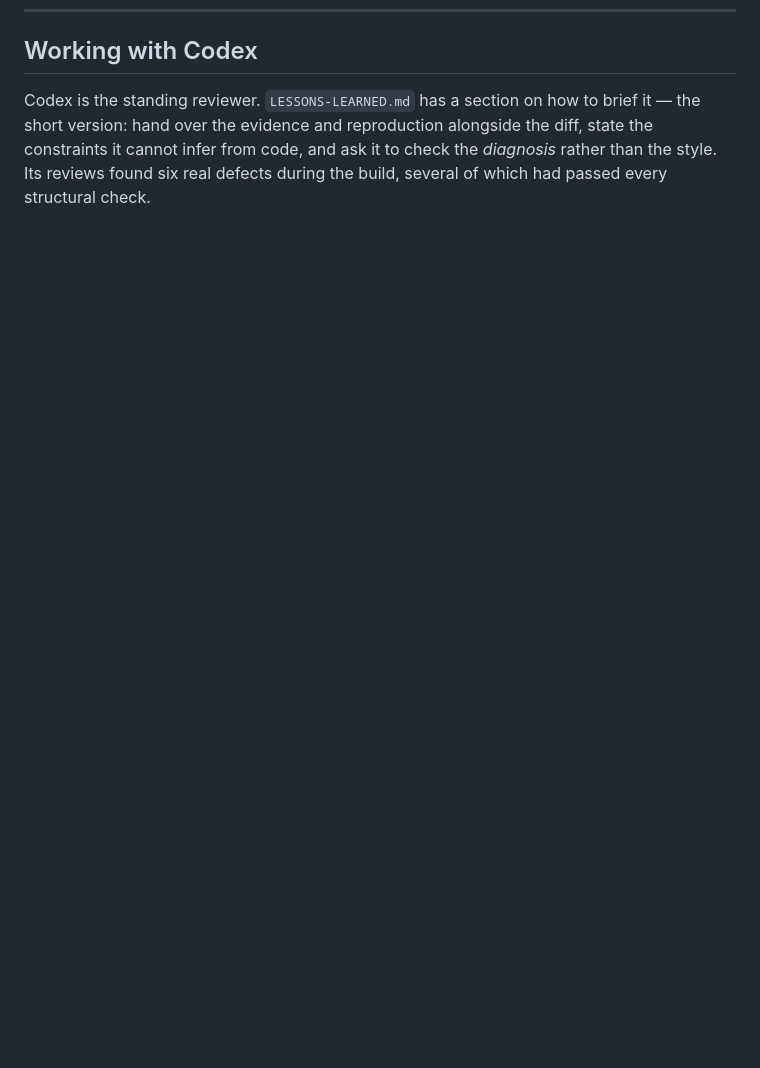
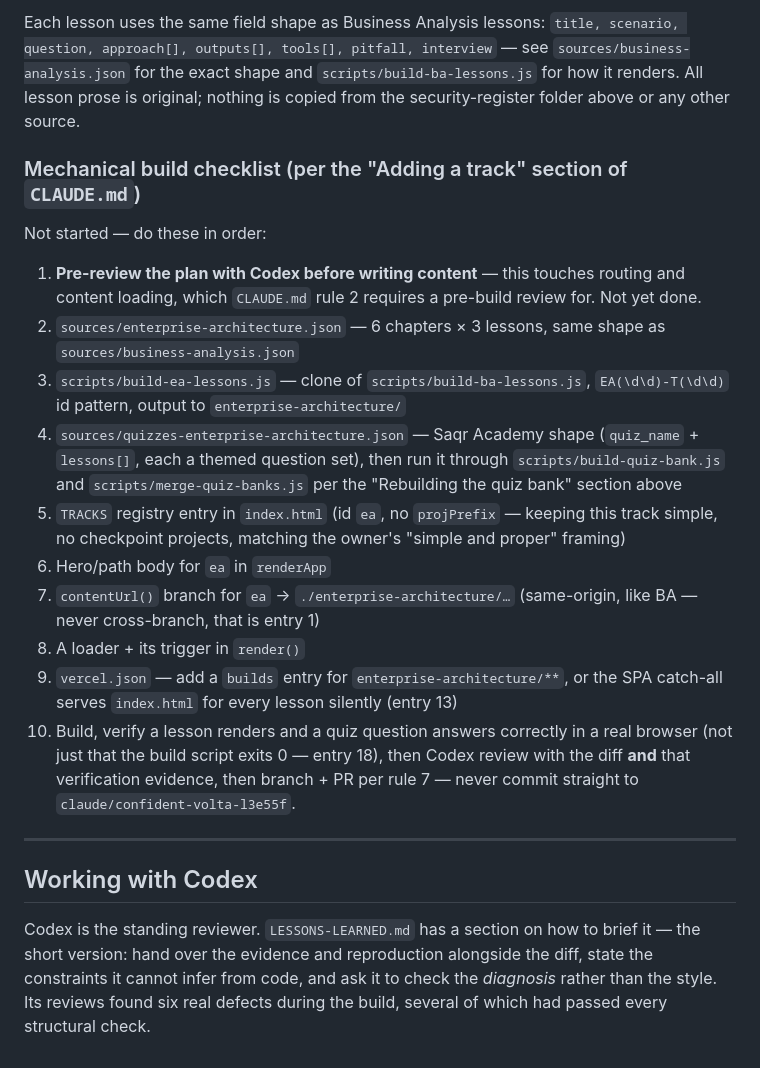
Before and after one commit to freshproduceuae-max/sql-server-revision-tracker, a Markdown page: HANDOFF.md, the part around one of its changes. Drawn GitHub-style; blank space fills up the shorter version.

```diff
--- a/HANDOFF.md
+++ b/HANDOFF.md
@@ -234,3 +295,41 @@ entry 19.
+Each lesson uses the same field shape as Business Analysis lessons:
+`title, scenario, question, approach[], outputs[], tools[], pitfall, interview`
+— see `sources/business-analysis.json` for the exact shape and
+`scripts/build-ba-lessons.js` for how it renders. All lesson prose is original;
+nothing is copied from the security-register folder above or any other source.
+
+### Mechanical build checklist (per the "Adding a track" section of `CLAUDE.md`)
+
+Not started — do these in order:
+
+1. **Pre-review the plan with Codex before writing content** — this touches
+   routing and content loading, which `CLAUDE.md` rule 2 requires a pre-build
+   review for. Not yet done.
+2. `sources/enterprise-architecture.json` — 6 chapters × 3 lessons, same shape
+   as `sources/business-analysis.json`
+3. `scripts/build-ea-lessons.js` — clone of `scripts/build-ba-lessons.js`,
+   `EA(\d\d)-T(\d\d)` id pattern, output to `enterprise-architecture/`
+4. `sources/quizzes-enterprise-architecture.json` — Saqr Academy shape
+   (`quiz_name` + `lessons[]`, each a themed question set), then run it through
+   `scripts/build-quiz-bank.js` and `scripts/merge-quiz-banks.js` per the
+   "Rebuilding the quiz bank" section above
+5. `TRACKS` registry entry in `index.html` (id `ea`, no `projPrefix` — keeping
+   this track simple, no checkpoint projects, matching the owner's "simple and
+   proper" framing)
+6. Hero/path body for `ea` in `renderApp`
+7. `contentUrl()` branch for `ea` → `./enterprise-architecture/…` (same-origin,
+   like BA — never cross-branch, that is entry 1)
+8. A loader + its trigger in `render()`
+9. `vercel.json` — add a `builds` entry for `enterprise-architecture/**`, or the
+   SPA catch-all serves `index.html` for every lesson silently (entry 13)
+10. Build, verify a lesson renders and a quiz question answers correctly in a
+    real browser (not just that the build script exits 0 — entry 18), then
+    Codex review with the diff **and** that verification evidence, then
+    branch + PR per rule 7 — never commit straight to
+    `claude/confident-volta-l3e55f`.
+
+---
+
 ## Working with Codex
 
 Codex is the standing reviewer. `LESSONS-LEARNED.md` has a section on how to
```
Also changed, not shown: other parts of HANDOFF.md (+61 -0 lines).
